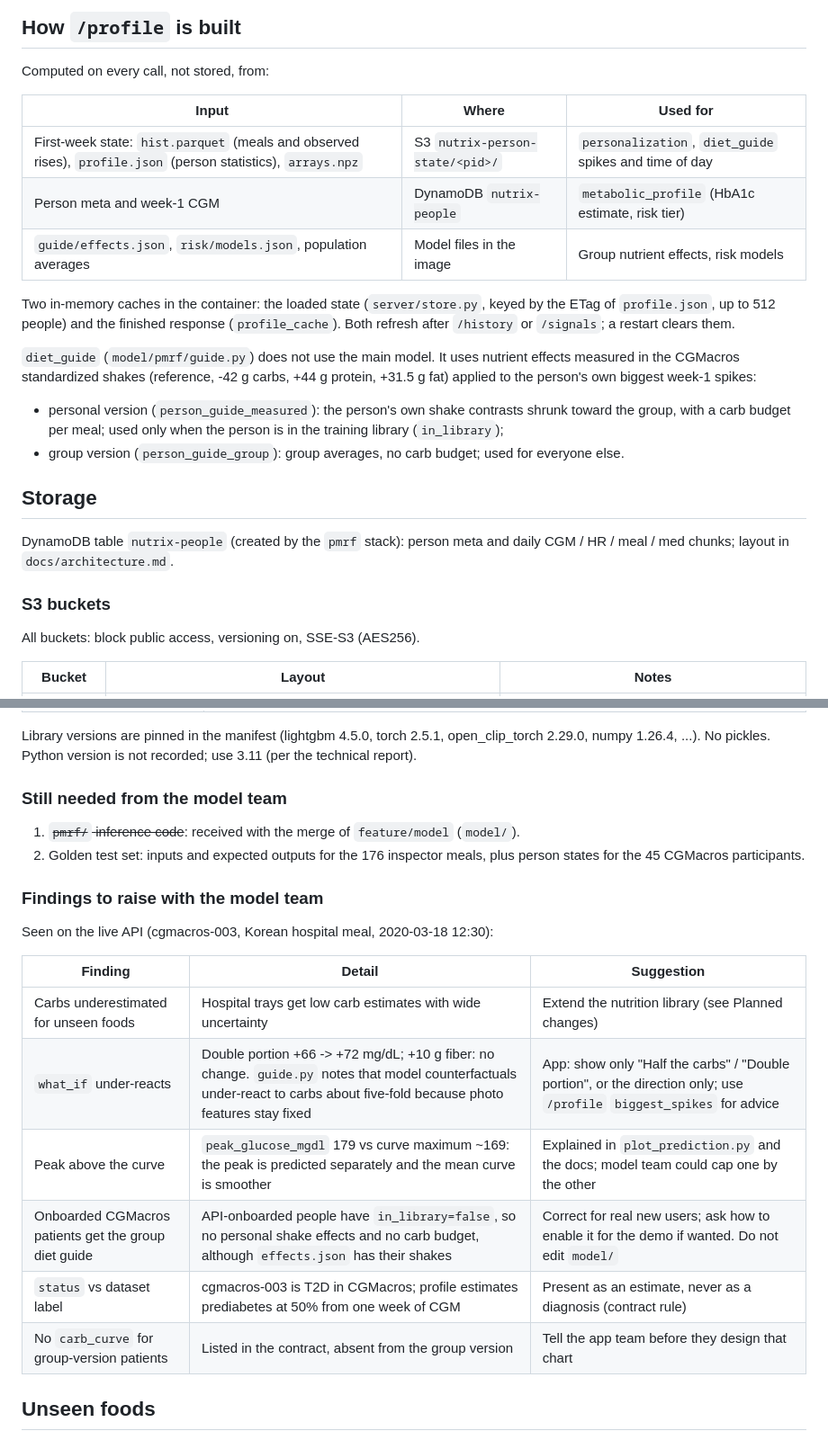
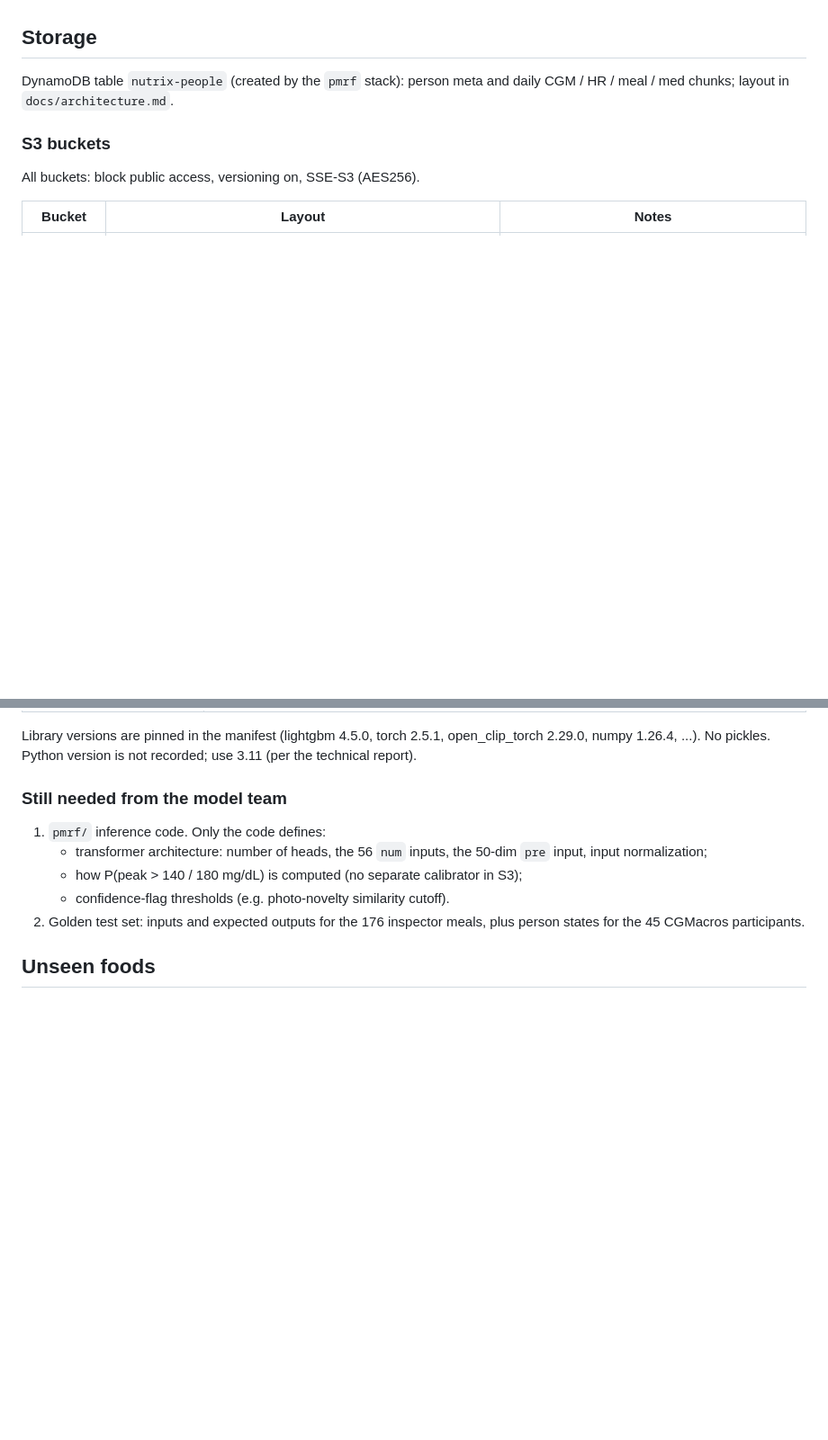
Before and after one commit to doublehan2023/Nutrix, a Markdown page: docs/deployment_notes.md, 2 parts joined by grey strips. Shown at 90% size. GitHub-like rendering; blank space fills up the shorter version.

```diff
--- a/docs/deployment_notes.md
+++ b/docs/deployment_notes.md
@@ -88,23 +46,3 @@ Commits that change only `infra/`, `docs/` or local scripts do not need a new im
-## How `/profile` is built
-
-Computed on every call, not stored, from:
-
-| Input | Where | Used for |
-| --- | --- | --- |
-| First-week state: `hist.parquet` (meals and observed rises), `profile.json` (person statistics), `arrays.npz` | S3 `nutrix-person-state/<pid>/` | `personalization`, `diet_guide` spikes and time of day |
-| Person meta and week-1 CGM | DynamoDB `nutrix-people` | `metabolic_profile` (HbA1c estimate, risk tier) |
-| `guide/effects.json`, `risk/models.json`, population averages | Model files in the image | Group nutrient effects, risk models |
-
-Two in-memory caches in the container: the loaded state (`server/store.py`, keyed by the ETag of `profile.json`, up to
-512 people) and the finished response (`profile_cache`). Both refresh after `/history` or `/signals`; a restart clears
-them.
-
-`diet_guide` (`model/pmrf/guide.py`) does not use the main model. It uses nutrient effects measured in the CGMacros
-standardized shakes (reference, -42 g carbs, +44 g protein, +31.5 g fat) applied to the person's own biggest week-1
-spikes:
-- personal version (`person_guide_measured`): the person's own shake contrasts shrunk toward the group, with a carb
-  budget per meal; used only when the person is in the training library (`in_library`);
-- group version (`person_guide_group`): group averages, no carb budget; used for everyone else.
 
 ## Storage
 
@@ -142,21 +80,11 @@ Library versions are pinned in the manifest (lightgbm 4.5.0, torch 2.5.1, open_c
 
 ### Still needed from the model team
 
-1. ~~`pmrf/` inference code~~: received with the merge of `feature/model` (`model/`).
+1. `pmrf/` inference code. Only the code defines:
+   - transformer architecture: number of heads, the 56 `num` inputs, the 50-dim `pre` input, input normalization;
+   - how P(peak > 140 / 180 mg/dL) is computed (no separate calibrator in S3);
+   - confidence-flag thresholds (e.g. photo-novelty similarity cutoff).
 2. Golden test set: inputs and expected outputs for the 176 inspector meals, plus person states for the 45 CGMacros participants.
-
-### Findings to raise with the model team
-
-Seen on the live API (cgmacros-003, Korean hospital meal, 2020-03-18 12:30):
-
-| Finding | Detail | Suggestion |
-| --- | --- | --- |
-| Carbs underestimated for unseen foods | Hospital trays get low carb estimates with wide uncertainty | Extend the nutrition library (see Planned changes) |
-| `what_if` under-reacts | Double portion +66 -> +72 mg/dL; +10 g fiber: no change. `guide.py` notes that model counterfactuals under-react to carbs about five-fold because photo features stay fixed | App: show only "Half the carbs" / "Double portion", or the direction only; use `/profile` `biggest_spikes` for advice |
-| Peak above the curve | `peak_glucose_mgdl` 179 vs curve maximum ~169: the peak is predicted separately and the mean curve is smoother | Explained in `plot_prediction.py` and the docs; model team could cap one by the other |
-| Onboarded CGMacros patients get the group diet guide | API-onboarded people have `in_library=false`, so no personal shake effects and no carb budget, although `effects.json` has their shakes | Correct for real new users; ask how to enable it for the demo if wanted. Do not edit `model/` |
-| `status` vs dataset label | cgmacros-003 is T2D in CGMacros; profile estimates prediabetes at 50% from one week of CGM | Present as an estimate, never as a diagnosis (contract rule) |
-| No `carb_curve` for group-version patients | Listed in the contract, absent from the group version | Tell the app team before they design that chart |
 
 ## Unseen foods
 
```
Also changed, not shown: other parts of docs/deployment_notes.md (+3 -51 lines).
